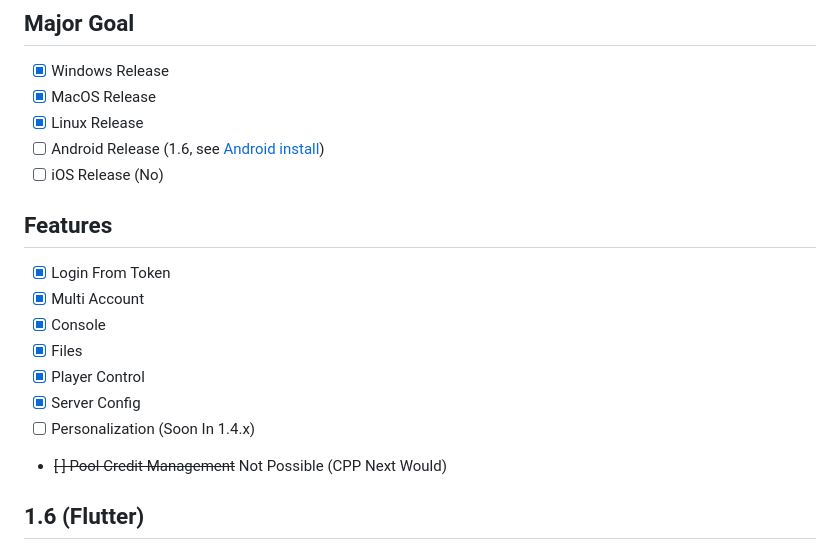
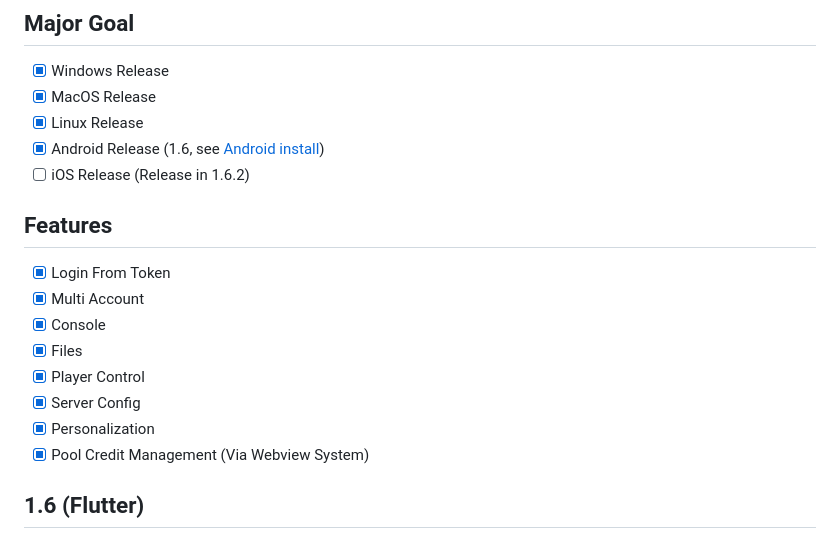
Before and after one commit to RimakiTaema/ExaTon, a Markdown page: README.md, the part around the change. Drawn GitHub-style.

Commit message:
feat: change readme feature & release [skip ci]
Updated release status for Android and iOS in the README.

```diff
--- a/README.md
+++ b/README.md
@@ -11,8 +11,8 @@ The Exaroton Server Control GUI App For Control Server Without Entering Website
 - [x] Windows Release
 - [x] MacOS Release
 - [x] Linux Release
-- [ ] Android Release (1.6, see [Android install](#android-install))
-- [ ] iOS Release (No)
+- [x] Android Release (1.6, see [Android install](#android-install))
+- [ ] iOS Release (Release in 1.6.2)
 
 ## Features
 
@@ -22,8 +22,8 @@ The Exaroton Server Control GUI App For Control Server Without Entering Website
 - [x] Files
 - [x] Player Control
 - [x] Server Config
-- [ ] Personalization (Soon In 1.4.x)
-- ~~[ ] Pool Credit Management~~ Not Possible (CPP Next Would)
+- [x] Personalization
+- [x] Pool Credit Management (Via Webview System)
 
 ## 1.6 (Flutter)
 
```
